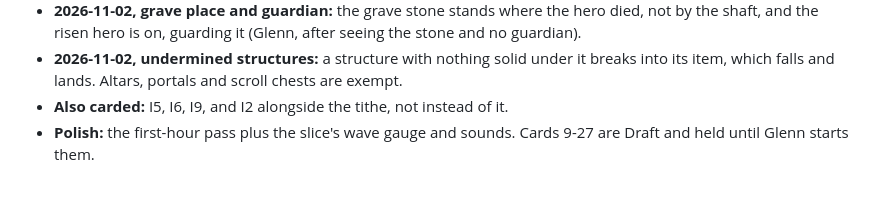
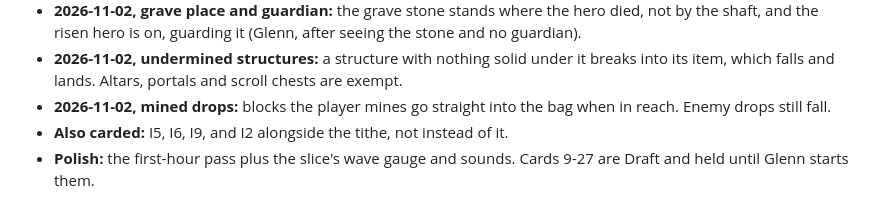
Before and after one commit to glennwiz/Gnipahellir, a Markdown page: Gnipahellir3/gnipa_project/design_review.md, the part around the change. GitHub-like rendering.

Commit message:
docs: glenn's decision on mined drops
Co-Authored-By: Claude Opus 5.5 <noreply@anthropic.com>
Claude-Session: https://claude.ai/code/session_01QH4vnuJVLmbSdg5p13hRrD

```diff
--- a/Gnipahellir3/gnipa_project/design_review.md
+++ b/Gnipahellir3/gnipa_project/design_review.md
@@ -318,5 +318,6 @@ than 64, and 1024 has only ever had a load test, not a frame-time one.
 - **2026-11-02, agent front door:** a title-screen option "Let an agent play" in every build, running in a separate sandbox folder so the human's real save and log are safe. One local-only port answers both the JSON socket and a plain-text brief on GET. For now agent runs exist to find bugs; once the game is sold, agents should be able to win.
 - **2026-11-02, grave place and guardian:** the grave stone stands where the hero died, not by the shaft, and the risen hero is on, guarding it (Glenn, after seeing the stone and no guardian).
 - **2026-11-02, undermined structures:** a structure with nothing solid under it breaks into its item, which falls and lands. Altars, portals and scroll chests are exempt.
+- **2026-11-02, mined drops:** blocks the player mines go straight into the bag when in reach. Enemy drops still fall.
 - **Also carded:** I5, I6, I9, and I2 alongside the tithe, not instead of it.
 - **Polish:** the first-hour pass plus the slice's wave gauge and sounds. Cards 9-27 are Draft and held until Glenn starts them.
```
